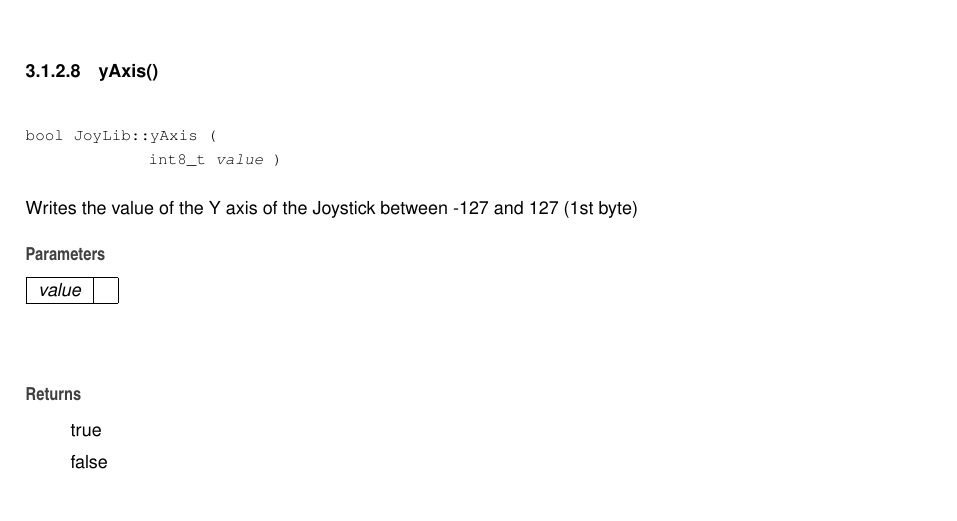
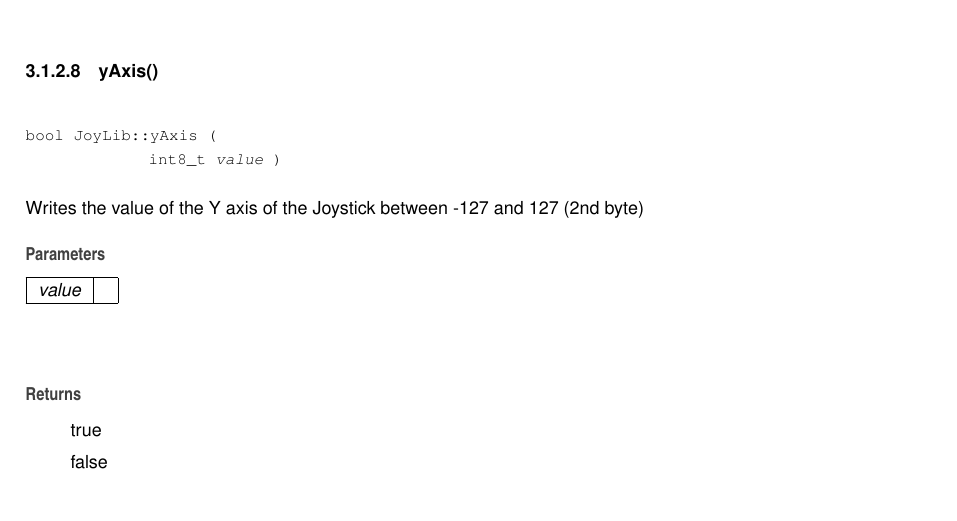
Before and after one commit to Kaixinwang99/The-Gaming-Gauntlet, a LaTeX book (JoyController/JoyLib/docs/pdf/refman.tex, which reads JoyController/JoyLib/docs/pdf/classJoyLib.tex): part of page 12 of 13, cut so that both start at the same text. Compiled offline with pdfLaTeX.

Commit message:
yAxis documentation wrong

```diff
--- a/JoyController/JoyLib/docs/pdf/classJoyLib.tex
+++ b/JoyController/JoyLib/docs/pdf/classJoyLib.tex
@@ -163,7 +163,7 @@ false
 
 
 
-Writes the value of the Y axis of the Joystick between -\/127 and 127 (1st byte)
+Writes the value of the Y axis of the Joystick between -\/127 and 127 (2nd byte)
 
 
 \begin{DoxyParams}{Parameters}
```
Also changed, not shown: JoyController/JoyLib/docs/pdf/classJoyLib.tex (2 more changed lines), 4 other files.
